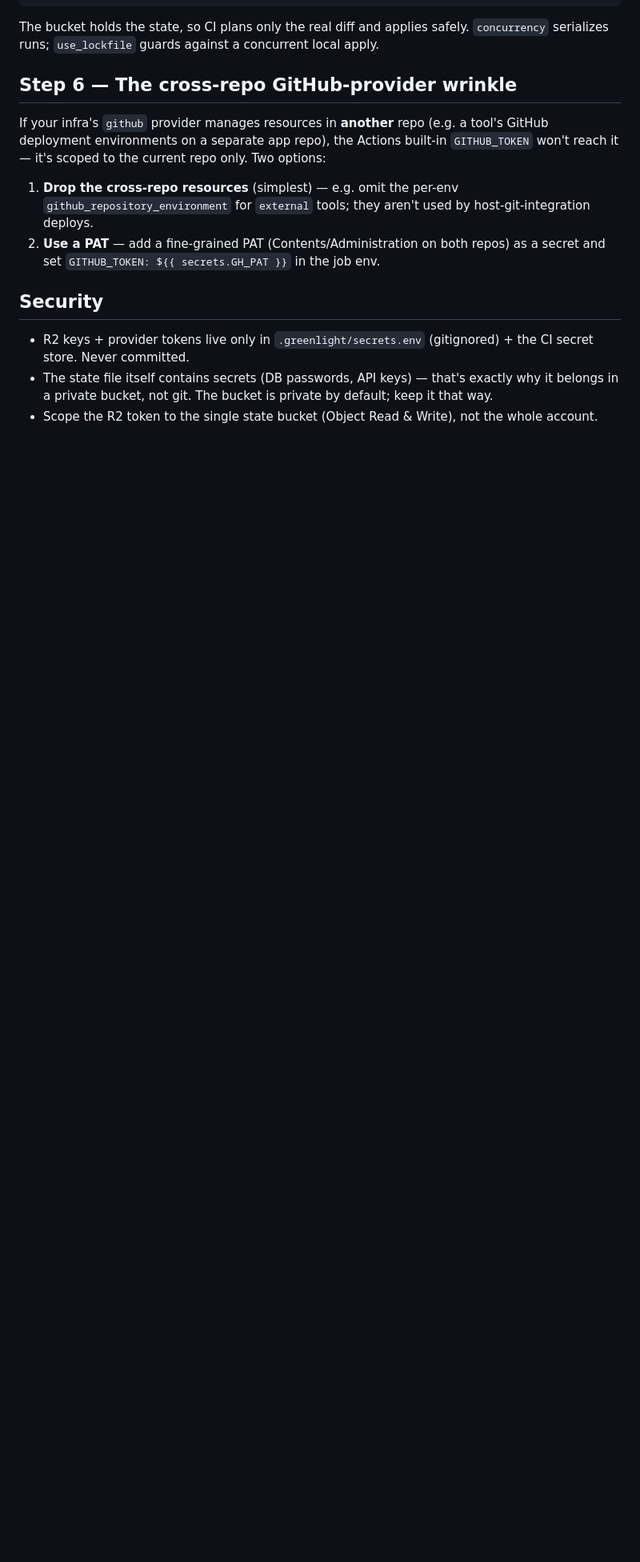
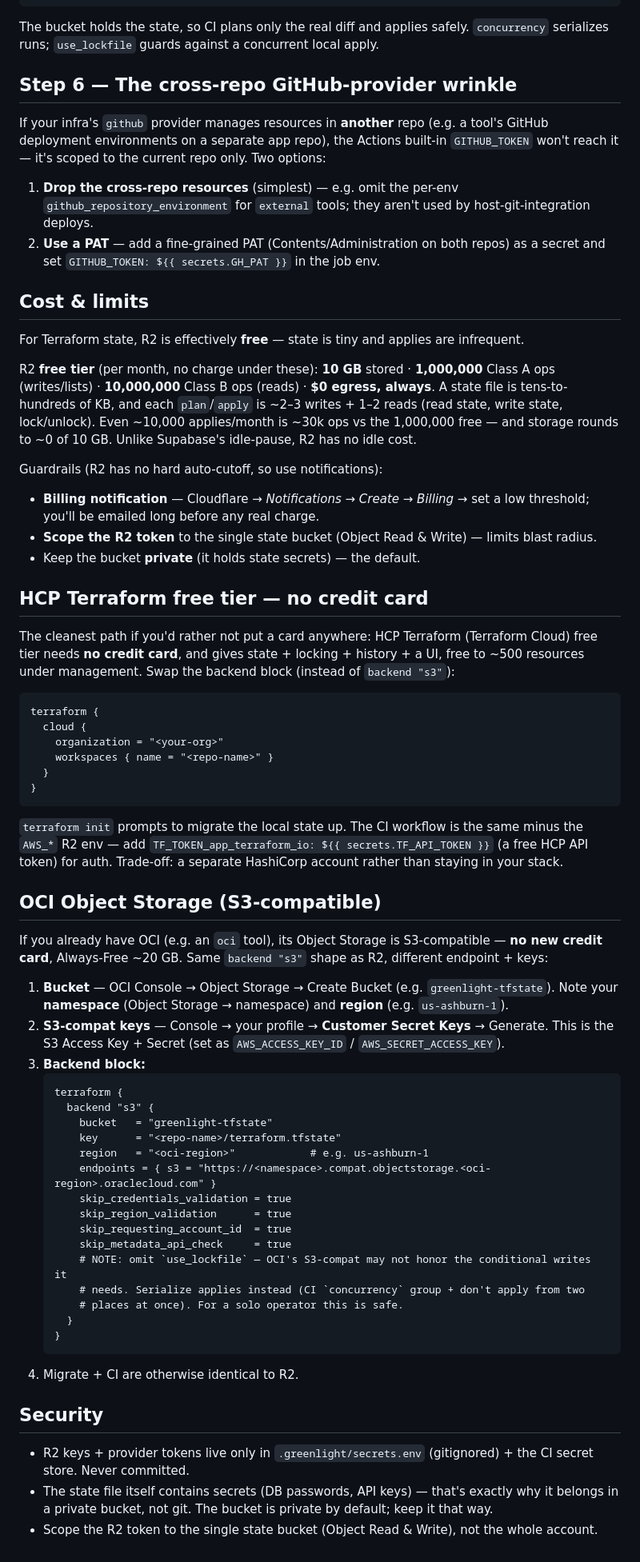
Before and after one commit to RTrentJones/Greenlight, a Markdown page: docs/terraform-state-r2.md, the part around one of its changes. Shown at 80% size. GitHub-like rendering; blank space fills up the shorter version.

Commit message:
docs(state): add HCP Terraform (no CC) + OCI + AWS backend options
Expand the remote-state guide into a backend chooser: HCP Terraform free tier
(no credit card, native locking — best no-card option), OCI Object Storage
(S3-compatible, reuses an existing OCI account, no new card; locking caveat ->
serialize), R2 (all-Cloudflare, card required to enable), AWS S3 (canonical, card
+ 12-mo free), and local. Migrate + CI steps are shared; only the backend block
differs. Seam-safe placeholders.

Co-Authored-By: Claude Opus 4.8 (1M context) <noreply@anthropic.com>

````diff
--- a/docs/terraform-state-r2.md
+++ b/docs/terraform-state-r2.md
@@ -117,6 +137,68 @@ If your infra's `github` provider manages resources in **another** repo (e.g. a
 1. **Drop the cross-repo resources** (simplest) — e.g. omit the per-env `github_repository_environment` for `external` tools; they aren't used by host-git-integration deploys.
 2. **Use a PAT** — add a fine-grained PAT (Contents/Administration on both repos) as a secret and set `GITHUB_TOKEN: ${{ secrets.GH_PAT }}` in the job env.
 
+## Cost & limits
+
+For Terraform state, R2 is effectively **free** — state is tiny and applies are infrequent.
+
+R2 **free tier** (per month, no charge under these): **10 GB** stored · **1,000,000** Class A
+ops (writes/lists) · **10,000,000** Class B ops (reads) · **$0 egress, always**. A state
+file is tens-to-hundreds of KB, and each `plan`/`apply` is ~2–3 writes + 1–2 reads (read
+state, write state, lock/unlock). Even ~10,000 applies/month is ~30k ops vs the 1,000,000
+free — and storage rounds to ~0 of 10 GB. Unlike Supabase's idle-pause, R2 has no idle cost.
+
+Guardrails (R2 has no hard auto-cutoff, so use notifications):
+- **Billing notification** — Cloudflare → *Notifications → Create → Billing* → set a low
+  threshold; you'll be emailed long before any real charge.
+- **Scope the R2 token** to the single state bucket (Object Read & Write) — limits blast radius.
+- Keep the bucket **private** (it holds state secrets) — the default.
+
+## HCP Terraform free tier — no credit card
+
+The cleanest path if you'd rather not put a card anywhere: HCP Terraform (Terraform Cloud)
+free tier needs **no credit card**, and gives state + locking + history + a UI, free to ~500
+resources under management. Swap the backend block (instead of `backend "s3"`):
+```hcl
+terraform {
+  cloud {
+    organization = "<your-org>"
+    workspaces { name = "<repo-name>" }
+  }
+}
+```
+`terraform init` prompts to migrate the local state up. The CI workflow is the same minus the
+`AWS_*` R2 env — add `TF_TOKEN_app_terraform_io: ${{ secrets.TF_API_TOKEN }}` (a free HCP API
+token) for auth. Trade-off: a separate HashiCorp account rather than staying in your stack.
+
+## OCI Object Storage (S3-compatible)
+
+If you already have OCI (e.g. an `oci` tool), its Object Storage is S3-compatible — **no new
+credit card**, Always-Free ~20 GB. Same `backend "s3"` shape as R2, different endpoint + keys:
+
+1. **Bucket** — OCI Console → Object Storage → Create Bucket (e.g. `greenlight-tfstate`). Note
+   your **namespace** (Object Storage → namespace) and **region** (e.g. `us-ashburn-1`).
+2. **S3-compat keys** — Console → your profile → **Customer Secret Keys** → Generate. This is
+   the S3 Access Key + Secret (set as `AWS_ACCESS_KEY_ID` / `AWS_SECRET_ACCESS_KEY`).
+3. **Backend block:**
+   ```hcl
+   terraform {
+     backend "s3" {
+       bucket   = "greenlight-tfstate"
+       key      = "<repo-name>/terraform.tfstate"
+       region   = "<oci-region>"            # e.g. us-ashburn-1
+       endpoints = { s3 = "https://<namespace>.compat.objectstorage.<oci-region>.oraclecloud.com" }
+       skip_credentials_validation = true
+       skip_region_validation      = true
+       skip_requesting_account_id  = true
+       skip_metadata_api_check     = true
+       # NOTE: omit `use_lockfile` — OCI's S3-compat may not honor the conditional writes it
+       # needs. Serialize applies instead (CI `concurrency` group + don't apply from two
+       # places at once). For a solo operator this is safe.
+     }
+   }
+   ```
+4. Migrate + CI are otherwise identical to R2.
+
 ## Security
 
 - R2 keys + provider tokens live only in `.greenlight/secrets.env` (gitignored) + the CI secret store. Never committed.
````
Also changed, not shown: other parts of docs/terraform-state-r2.md (+22 -2 lines).
